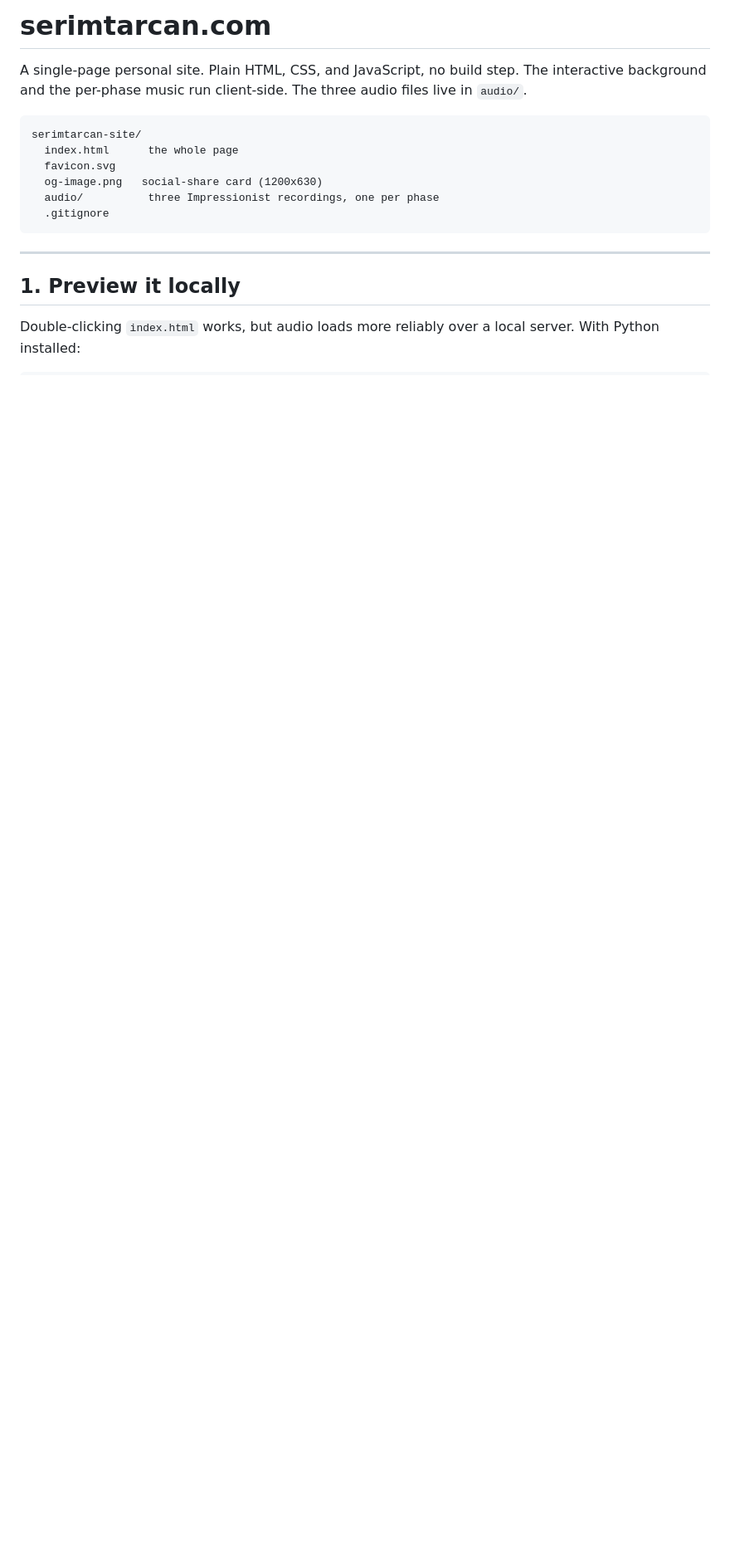
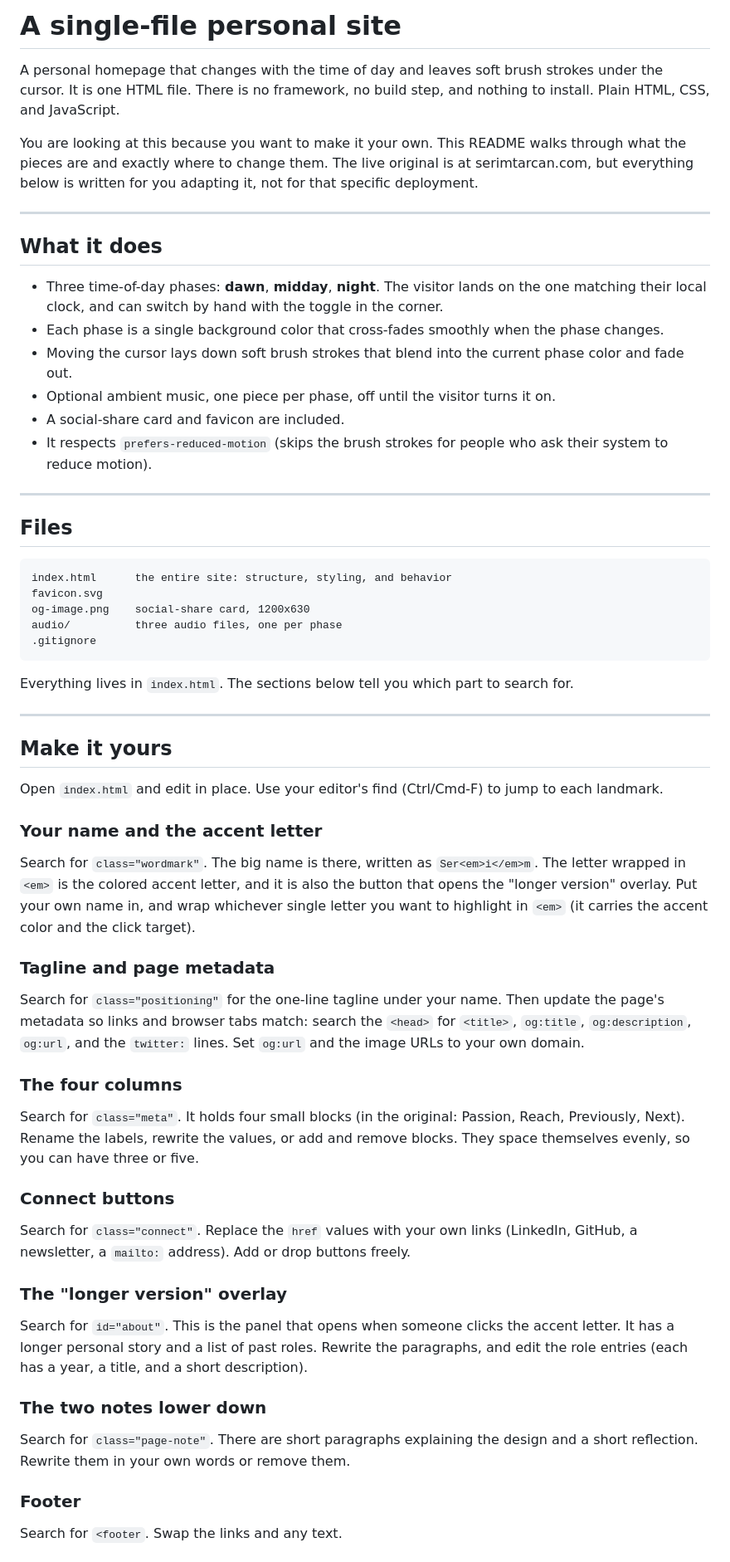
Before and after one commit to starcanmd/serimtarcan-site, a Markdown page: README.md, the part around one of its changes. Shown at 83% size. GitHub-like rendering; blank space fills up the shorter version.

````diff
--- a/README.md
+++ b/README.md
@@ -1,18 +1,58 @@
-# serimtarcan.com
+# A single-file personal site
 
-A single-page personal site. Plain HTML, CSS, and JavaScript, no build step. The interactive background and the per-phase music run client-side. The three audio files live in `audio/`.
+A personal homepage that changes with the time of day and leaves soft brush strokes under the cursor. It is one HTML file. There is no framework, no build step, and nothing to install. Plain HTML, CSS, and JavaScript.
 
-```
-serimtarcan-site/
-  index.html      the whole page
-  favicon.svg
-  og-image.png   social-share card (1200x630)
-  audio/          three Impressionist recordings, one per phase
-  .gitignore
-```
+You are looking at this because you want to make it your own. This README walks through what the pieces are and exactly where to change them. The live original is at serimtarcan.com, but everything below is written for you adapting it, not for that specific deployment.
 
 ---
 
-## 1. Preview it locally
+## What it does
 
-Double-clicking `index.html` works, but audio loads more reliably over a local server. With Python installed:
+- Three time-of-day phases: **dawn**, **midday**, **night**. The visitor lands on the one matching their local clock, and can switch by hand with the toggle in the corner.
+- Each phase is a single background color that cross-fades smoothly when the phase changes.
+- Moving the cursor lays down soft brush strokes that blend into the current phase color and fade out.
+- Optional ambient music, one piece per phase, off until the visitor turns it on.
+- A social-share card and favicon are included.
+- It respects `prefers-reduced-motion` (skips the brush strokes for people who ask their system to reduce motion).
+
+---
+
+## Files
+
+```
+index.html      the entire site: structure, styling, and behavior
+favicon.svg
+og-image.png    social-share card, 1200x630
+audio/          three audio files, one per phase
+.gitignore
+```
+
+Everything lives in `index.html`. The sections below tell you which part to search for.
+
+---
+
+## Make it yours
+
+Open `index.html` and edit in place. Use your editor's find (Ctrl/Cmd-F) to jump to each landmark.
+
+### Your name and the accent letter
+Search for `class="wordmark"`. The big name is there, written as `Ser<em>i</em>m`. The letter wrapped in `<em>` is the colored accent letter, and it is also the button that opens the "longer version" overlay. Put your own name in, and wrap whichever single letter you want to highlight in `<em>` (it carries the accent color and the click target).
+
+### Tagline and page metadata
+Search for `class="positioning"` for the one-line tagline under your name. Then update the page's metadata so links and browser tabs match: search the `<head>` for `<title>`, `og:title`, `og:description`, `og:url`, and the `twitter:` lines. Set `og:url` and the image URLs to your own domain.
+
+### The four columns
+Search for `class="meta"`. It holds four small blocks (in the original: Passion, Reach, Previously, Next). Rename the labels, rewrite the values, or add and remove blocks. They space themselves evenly, so you can have three or five.
+
+### Connect buttons
+Search for `class="connect"`. Replace the `href` values with your own links (LinkedIn, GitHub, a newsletter, a `mailto:` address). Add or drop buttons freely.
+
+### The "longer version" overlay
+Search for `id="about"`. This is the panel that opens when someone clicks the accent letter. It has a longer personal story and a list of past roles. Rewrite the paragraphs, and edit the role entries (each has a year, a title, and a short description).
+
+### The two notes lower down
+Search for `class="page-note"`. There are short paragraphs explaining the design and a short reflection. Rewrite them in your own words or remove them.
+
+### Footer
+Search for `<footer`. Swap the links and any text.
+
````
Also changed, not shown: other parts of README.md (+77 -64 lines).
